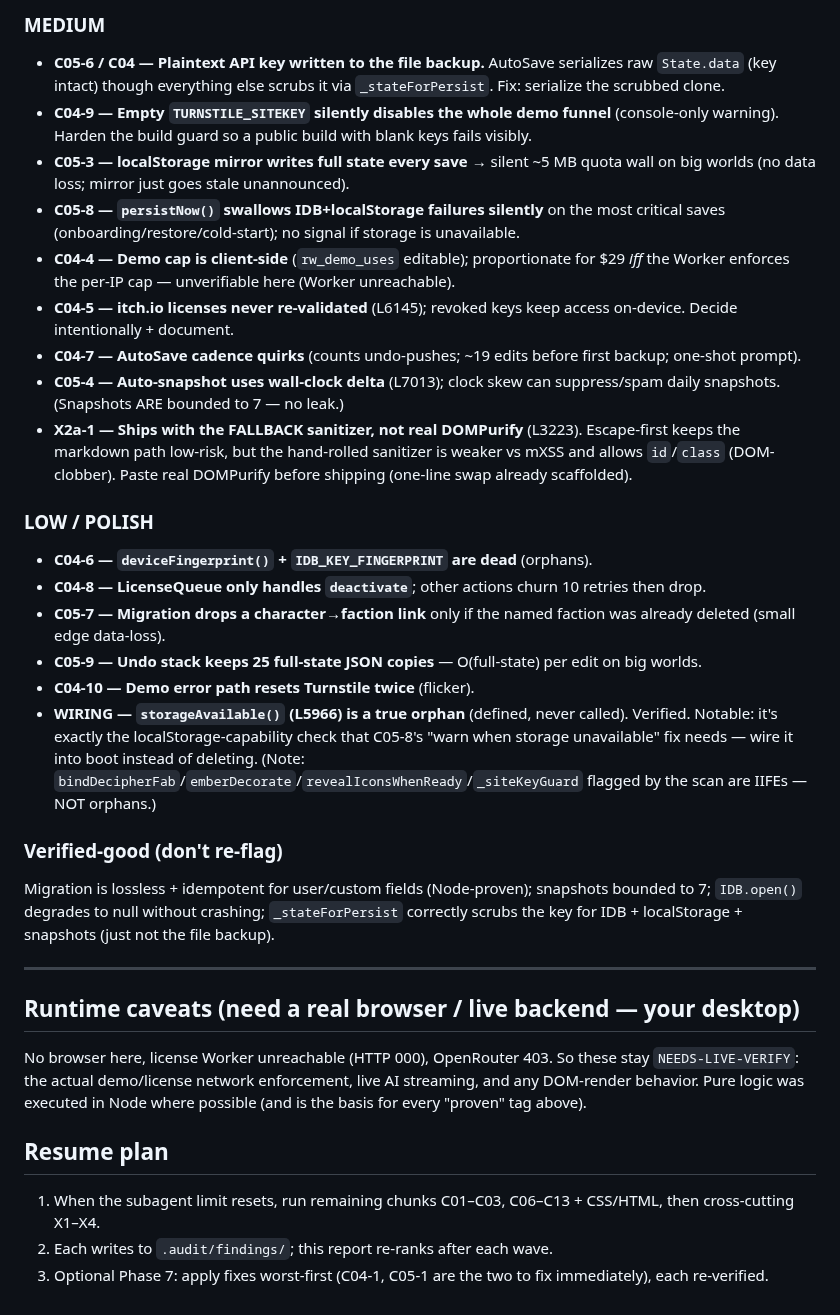
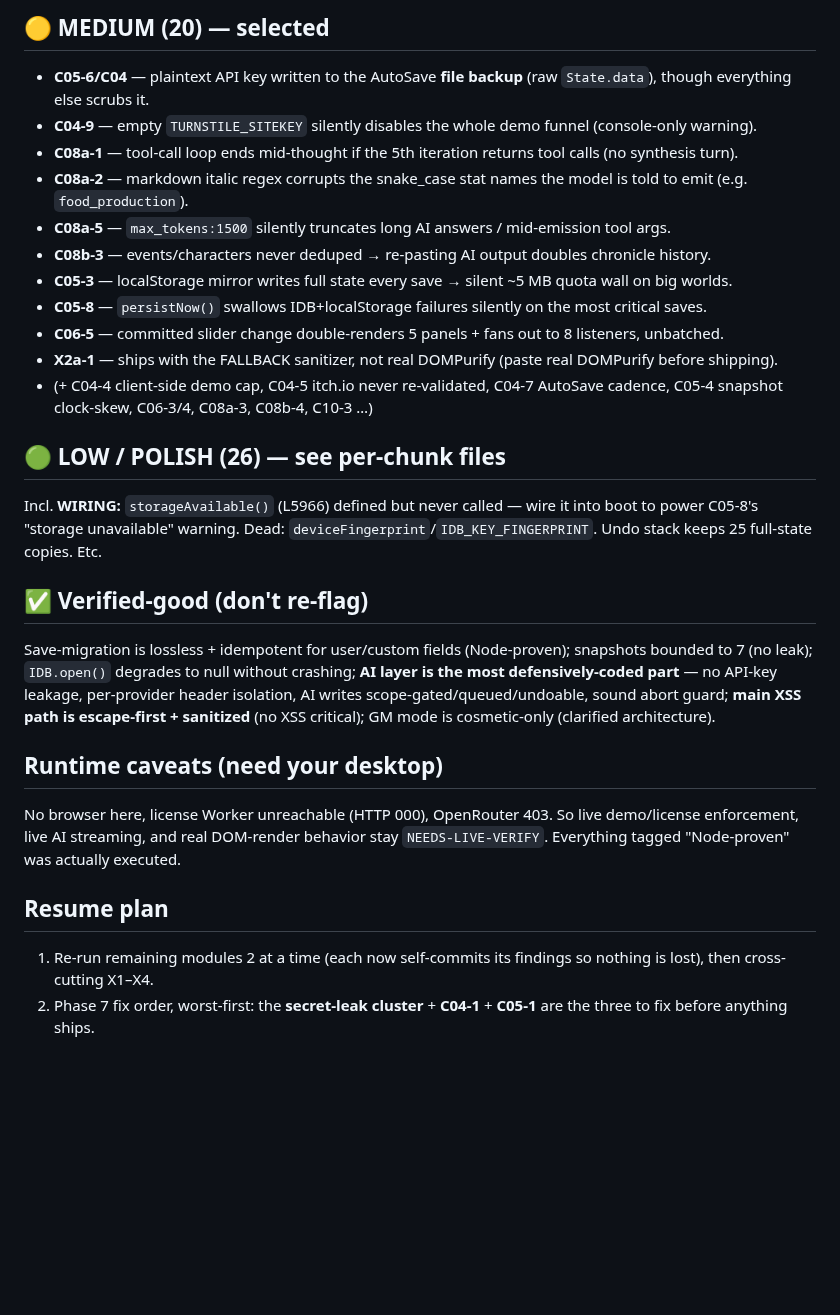
Before and after one commit to mdnahin537/MD-nahin, a Markdown page: .audit/REPORT.md, the part around one of its changes. GitHub-like rendering; blank space fills up the shorter version.

```diff
--- a/.audit/REPORT.md
+++ b/.audit/REPORT.md
@@ -32,32 +40,26 @@ Tally so far: **2 CRITICAL · 4 HIGH · 9 MEDIUM · 4 LOW · 1 POLISH**.
 
-### MEDIUM
-- **C05-6 / C04 — Plaintext API key written to the file backup.** AutoSave serializes raw `State.data` (key intact) though everything else scrubs it via `_stateForPersist`. Fix: serialize the scrubbed clone.
-- **C04-9 — Empty `TURNSTILE_SITEKEY` silently disables the whole demo funnel** (console-only warning). Harden the build guard so a public build with blank keys fails visibly.
-- **C05-3 — localStorage mirror writes full state every save** → silent ~5 MB quota wall on big worlds (no data loss; mirror just goes stale unannounced).
-- **C05-8 — `persistNow()` swallows IDB+localStorage failures silently** on the most critical saves (onboarding/restore/cold-start); no signal if storage is unavailable.
-- **C04-4 — Demo cap is client-side** (`rw_demo_uses` editable); proportionate for $29 *iff* the Worker enforces the per-IP cap — unverifiable here (Worker unreachable).
-- **C04-5 — itch.io licenses never re-validated** (L6145); revoked keys keep access on-device. Decide intentionally + document.
-- **C04-7 — AutoSave cadence quirks** (counts undo-pushes; ~19 edits before first backup; one-shot prompt).
-- **C05-4 — Auto-snapshot uses wall-clock delta** (L7013); clock skew can suppress/spam daily snapshots. (Snapshots ARE bounded to 7 — no leak.)
-- **X2a-1 — Ships with the FALLBACK sanitizer, not real DOMPurify** (L3223). Escape-first keeps the markdown path low-risk, but the hand-rolled sanitizer is weaker vs mXSS and allows `id`/`class` (DOM-clobber). Paste real DOMPurify before shipping (one-line swap already scaffolded).
+## 🟡 MEDIUM (20) — selected
+- **C05-6/C04** — plaintext API key written to the AutoSave **file backup** (raw `State.data`), though everything else scrubs it.
+- **C04-9** — empty `TURNSTILE_SITEKEY` silently disables the whole demo funnel (console-only warning).
+- **C08a-1** — tool-call loop ends mid-thought if the 5th iteration returns tool calls (no synthesis turn).
+- **C08a-2** — markdown italic regex corrupts the snake_case stat names the model is told to emit (e.g. `food_production`).
+- **C08a-5** — `max_tokens:1500` silently truncates long AI answers / mid-emission tool args.
+- **C08b-3** — events/characters never deduped → re-pasting AI output doubles chronicle history.
+- **C05-3** — localStorage mirror writes full state every save → silent ~5 MB quota wall on big worlds.
+- **C05-8** — `persistNow()` swallows IDB+localStorage failures silently on the most critical saves.
+- **C06-5** — committed slider change double-renders 5 panels + fans out to 8 listeners, unbatched.
+- **X2a-1** — ships with the FALLBACK sanitizer, not real DOMPurify (paste real DOMPurify before shipping).
+- (+ C04-4 client-side demo cap, C04-5 itch.io never re-validated, C04-7 AutoSave cadence, C05-4 snapshot clock-skew, C06-3/4, C08a-3, C08b-4, C10-3 …)
 
-### LOW / POLISH
-- **C04-6 — `deviceFingerprint()` + `IDB_KEY_FINGERPRINT` are dead** (orphans).
-- **C04-8 — LicenseQueue only handles `deactivate`**; other actions churn 10 retries then drop.
-- **C05-7 — Migration drops a character→faction link** only if the named faction was already deleted (small edge data-loss).
-- **C05-9 — Undo stack keeps 25 full-state JSON copies** — O(full-state) per edit on big worlds.
-- **C04-10 — Demo error path resets Turnstile twice** (flicker).
-- **WIRING — `storageAvailable()` (L5966) is a true orphan** (defined, never called). Verified. Notable: it's exactly the localStorage-capability check that C05-8's "warn when storage unavailable" fix needs — wire it into boot instead of deleting. (Note: `bindDecipherFab`/`emberDecorate`/`revealIconsWhenReady`/`_siteKeyGuard` flagged by the scan are IIFEs — NOT orphans.)
+## 🟢 LOW / POLISH (26) — see per-chunk files
+Incl. **WIRING:** `storageAvailable()` (L5966) defined but never called — wire it into boot to power C05-8's "storage unavailable" warning. Dead: `deviceFingerprint`/`IDB_KEY_FINGERPRINT`. Undo stack keeps 25 full-state copies. Etc.
 
-### Verified-good (don't re-flag)
-Migration is lossless + idempotent for user/custom fields (Node-proven); snapshots bounded to 7; `IDB.open()` degrades to null without crashing; `_stateForPersist` correctly scrubs the key for IDB + localStorage + snapshots (just not the file backup).
+## ✅ Verified-good (don't re-flag)
+Save-migration is lossless + idempotent for user/custom fields (Node-proven); snapshots bounded to 7 (no leak); `IDB.open()` degrades to null without crashing; **AI layer is the most defensively-coded part** — no API-key leakage, per-provider header isolation, AI writes scope-gated/queued/undoable, sound abort guard; **main XSS path is escape-first + sanitized** (no XSS critical); GM mode is cosmetic-only (clarified architecture).
 
----
-
-## Runtime caveats (need a real browser / live backend — your desktop)
-No browser here, license Worker unreachable (HTTP 000), OpenRouter 403. So these stay `NEEDS-LIVE-VERIFY`: the actual demo/license network enforcement, live AI streaming, and any DOM-render behavior. Pure logic was executed in Node where possible (and is the basis for every "proven" tag above).
+## Runtime caveats (need your desktop)
+No browser here, license Worker unreachable (HTTP 000), OpenRouter 403. So live demo/license enforcement, live AI streaming, and real DOM-render behavior stay `NEEDS-LIVE-VERIFY`. Everything tagged "Node-proven" was actually executed.
 
 ## Resume plan
-1. When the subagent limit resets, run remaining chunks C01–C03, C06–C13 + CSS/HTML, then cross-cutting X1–X4.
-2. Each writes to `.audit/findings/`; this report re-ranks after each wave.
-3. Optional Phase 7: apply fixes worst-first (C04-1, C05-1 are the two to fix immediately), each re-verified.
+1. Re-run remaining modules 2 at a time (each now self-commits its findings so nothing is lost), then cross-cutting X1–X4.
+2. Phase 7 fix order, worst-first: the **secret-leak cluster** + **C04-1** + **C05-1** are the three to fix before anything ships.
```
Also changed, not shown: other parts of .audit/REPORT.md (+27 -19 lines).
